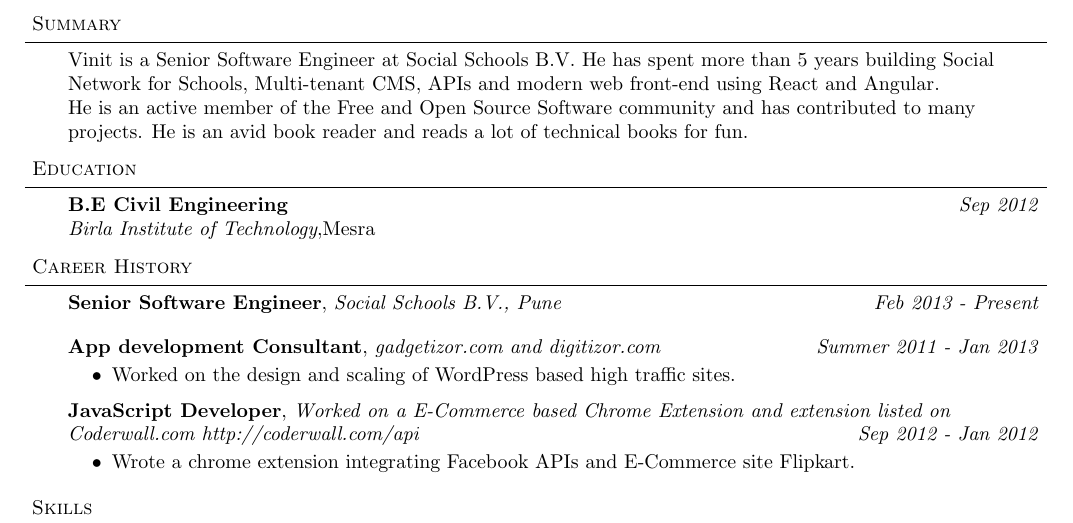
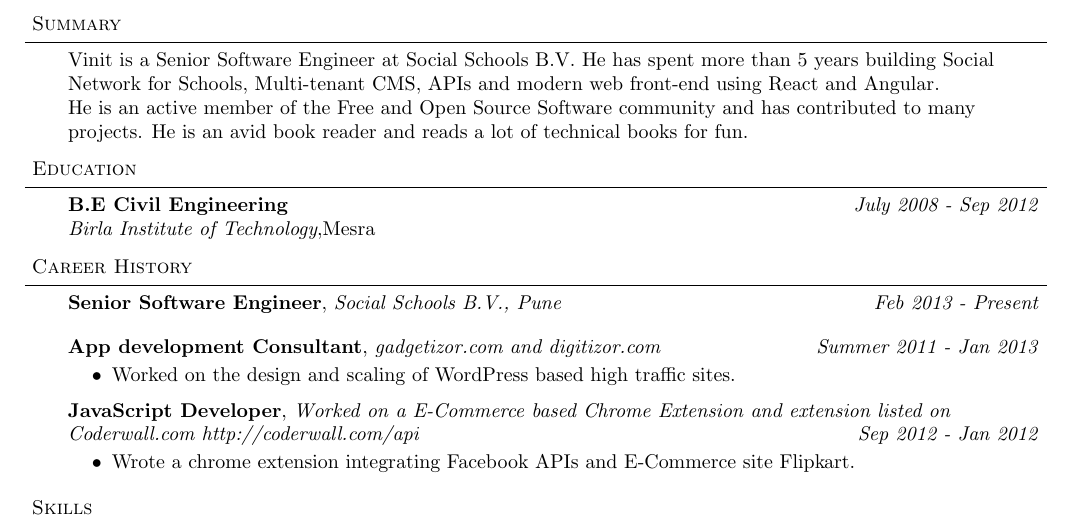
Before and after one commit to vinitkumar/resume, a LaTeX CV (vinit_resume.tex): part of the page, cut so that both start at the same text. Compiled offline with pdfLaTeX.

Commit message:
add correct date range

```diff
--- a/vinit_resume.tex
+++ b/vinit_resume.tex
@@ -99,7 +99,7 @@ He is an active member of the Free and Open Source Software community and has co
 
 \begin{body}
     \vspace{14pt}
-    \textbf{B.E Civil Engineering }{} \hfill \emph{Sep 2012}{} \\
+    \textbf{B.E Civil Engineering }{} \hfill \emph{July 2008 - Sep 2012}{} \\
     \emph{Birla Institute of Technology},Mesra{} \\
 \end{body}
 
```
Also changed, not shown: vinit_kumar.pdf (added), 3 other files.
